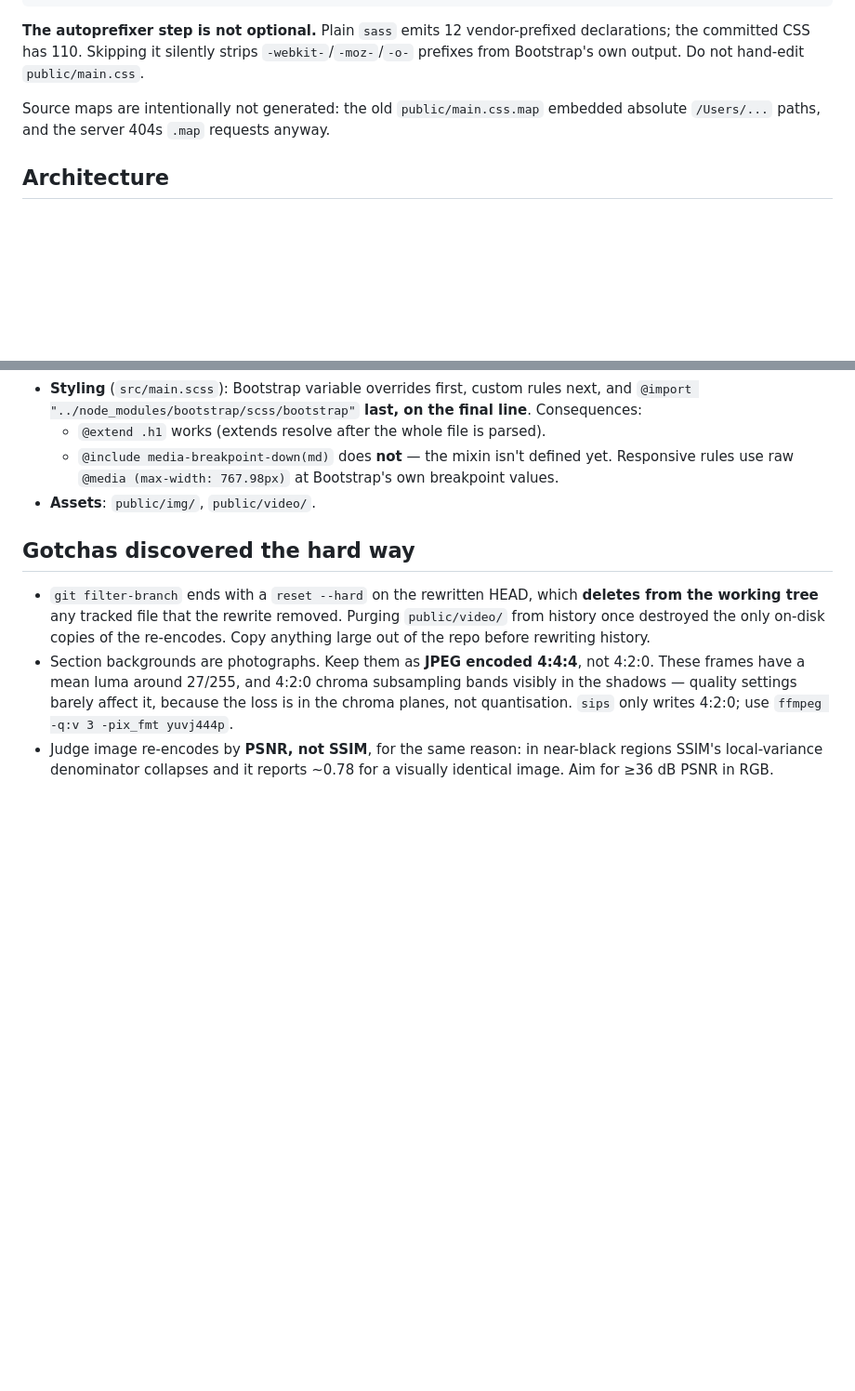
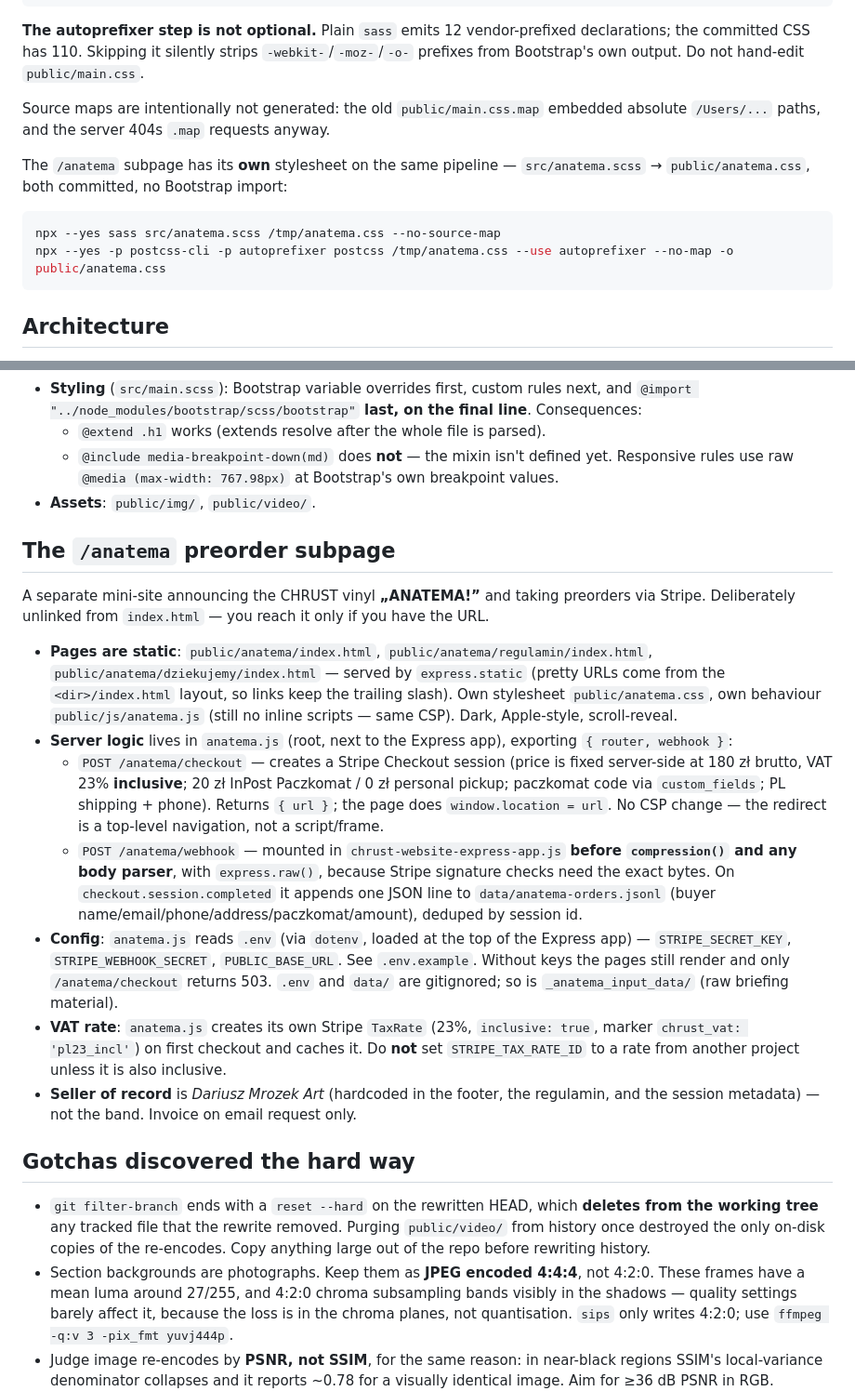
Before and after one commit to pogan/chrust-website, a Markdown page: CLAUDE.md, 2 parts joined by grey strips. Shown at 93% size. GitHub-like rendering; blank space fills up the shorter version.

Commit message:
Document the /anatema preorder subpage in CLAUDE.md
Co-Authored-By: Claude Sonnet 5 <noreply@anthropic.com>
Claude-Session: https://claude.ai/code/session_018SiiojmuvaUeiGAeMVy4VU

````diff
--- a/CLAUDE.md
+++ b/CLAUDE.md
@@ -26,6 +26,13 @@ npx --yes -p postcss-cli -p autoprefixer postcss /tmp/out.css --use autoprefixer
 
 Source maps are intentionally not generated: the old `public/main.css.map` embedded absolute `/Users/...` paths, and the server 404s `.map` requests anyway.
 
+The `/anatema` subpage has its **own** stylesheet on the same pipeline — `src/anatema.scss` → `public/anatema.css`, both committed, no Bootstrap import:
+
+```sh
+npx --yes sass src/anatema.scss /tmp/anatema.css --no-source-map
+npx --yes -p postcss-cli -p autoprefixer postcss /tmp/anatema.css --use autoprefixer --no-map -o public/anatema.css
+```
+
 ## Architecture
 
 - **Server** (`chrust-website-express-app.js`): `helmet` (explicit CSP) → `compression` → an extension blocklist → `express.static`. Notable details:
@@ -51,6 +58,18 @@ Source maps are intentionally not generated: the old `public/main.css.map` embed
   - `@include media-breakpoint-down(md)` does **not** — the mixin isn't defined yet. Responsive rules use raw `@media (max-width: 767.98px)` at Bootstrap's own breakpoint values.
 - **Assets**: `public/img/`, `public/video/`.
 
+## The `/anatema` preorder subpage
+
+A separate mini-site announcing the CHRUST vinyl **„ANATEMA!”** and taking preorders via Stripe. Deliberately unlinked from `index.html` — you reach it only if you have the URL.
+
+- **Pages are static**: `public/anatema/index.html`, `public/anatema/regulamin/index.html`, `public/anatema/dziekujemy/index.html` — served by `express.static` (pretty URLs come from the `<dir>/index.html` layout, so links keep the trailing slash). Own stylesheet `public/anatema.css`, own behaviour `public/js/anatema.js` (still no inline scripts — same CSP). Dark, Apple-style, scroll-reveal.
+- **Server logic** lives in `anatema.js` (root, next to the Express app), exporting `{ router, webhook }`:
+  - `POST /anatema/checkout` — creates a Stripe Checkout session (price is fixed server-side at 180 zł brutto, VAT 23% **inclusive**; 20 zł InPost Paczkomat / 0 zł personal pickup; paczkomat code via `custom_fields`; PL shipping + phone). Returns `{ url }`; the page does `window.location = url`. No CSP change — the redirect is a top-level navigation, not a script/frame.
+  - `POST /anatema/webhook` — mounted in `chrust-website-express-app.js` **before `compression()` and any body parser**, with `express.raw()`, because Stripe signature checks need the exact bytes. On `checkout.session.completed` it appends one JSON line to `data/anatema-orders.jsonl` (buyer name/email/phone/address/paczkomat/amount), deduped by session id.
+- **Config**: `anatema.js` reads `.env` (via `dotenv`, loaded at the top of the Express app) — `STRIPE_SECRET_KEY`, `STRIPE_WEBHOOK_SECRET`, `PUBLIC_BASE_URL`. See `.env.example`. Without keys the pages still render and only `/anatema/checkout` returns 503. `.env` and `data/` are gitignored; so is `_anatema_input_data/` (raw briefing material).
+- **VAT rate**: `anatema.js` creates its own Stripe `TaxRate` (23%, `inclusive: true`, marker `chrust_vat: 'pl23_incl'`) on first checkout and caches it. Do **not** set `STRIPE_TAX_RATE_ID` to a rate from another project unless it is also inclusive.
+- **Seller of record** is *Dariusz Mrozek Art* (hardcoded in the footer, the regulamin, and the session metadata) — not the band. Invoice on email request only.
+
 ## Gotchas discovered the hard way
 
 - `git filter-branch` ends with a `reset --hard` on the rewritten HEAD, which **deletes from the working tree** any tracked file that the rewrite removed. Purging `public/video/` from history once destroyed the only on-disk copies of the re-encodes. Copy anything large out of the repo before rewriting history.
````
